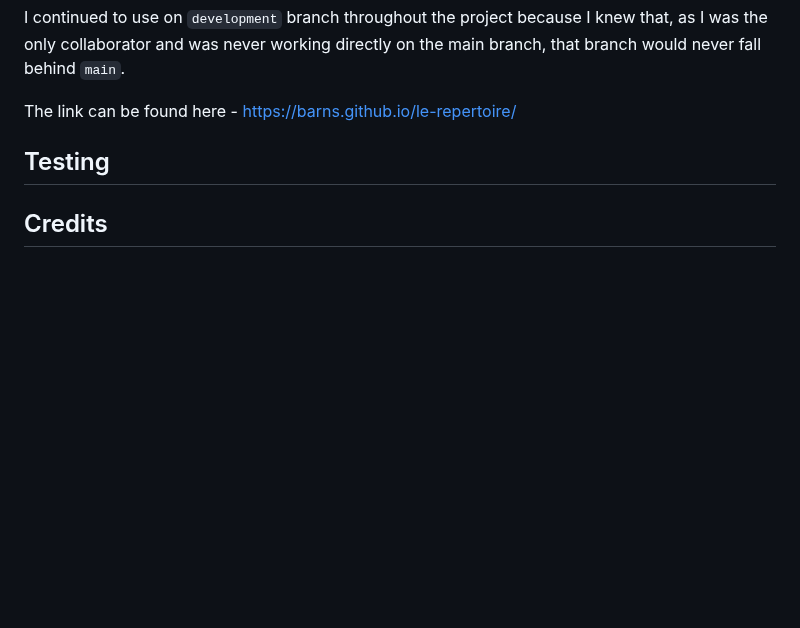
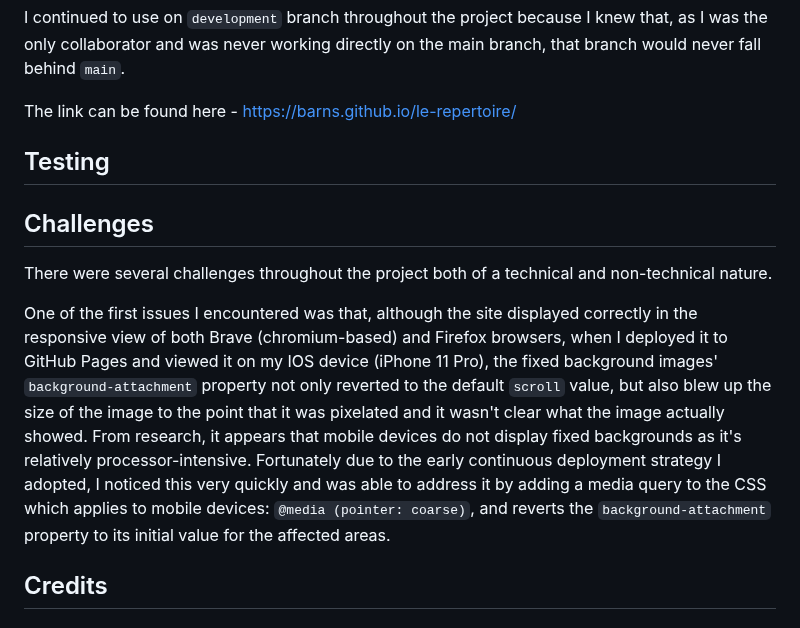
Before and after one commit to barns/le-repertoire, a Markdown page: README.md, the part around the change. GitHub-like rendering; blank space fills up the shorter version.

Commit message:
Add challenges to README

```diff
--- a/README.md
+++ b/README.md
@@ -46,6 +46,11 @@ The link can be found here - [https://barns.github.io/le-repertoire/](https://ba
 
 ## Testing
 
+## Challenges
+There were several challenges throughout the project both of a technical and non-technical nature.
+
+One of the first issues I encountered was that, although the site displayed correctly in the responsive view of both Brave (chromium-based) and Firefox browsers, when I deployed it to GitHub Pages and viewed it on my IOS device (iPhone 11 Pro), the fixed background images' `background-attachment` property not only reverted to the default `scroll` value, but also blew up the size of the image to the point that it was pixelated and it wasn't clear what the image actually showed. From research, it appears that mobile devices do not display fixed backgrounds as it's relatively processor-intensive. Fortunately due to the early continuous deployment strategy I adopted, I noticed this very quickly and was able to address it by adding a media query to the CSS which applies to mobile devices: `@media (pointer: coarse)`, and reverts the `background-attachment` property to its initial value for the affected areas.
+
 ## Credits
 
 ### Content
```
